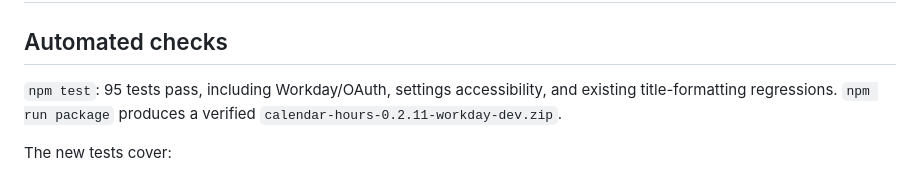
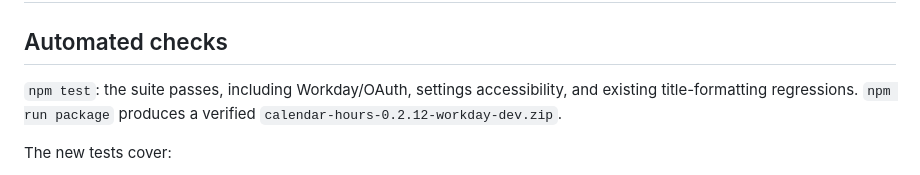
Before and after one commit to austinkimchi/calendar-hours, a Markdown page: WORKDAY_TESTING.md, the part around the change. GitHub-like rendering.

Commit message:
Update developer package verification notes for 0.2.12

```diff
--- a/WORKDAY_TESTING.md
+++ b/WORKDAY_TESTING.md
@@ -2,7 +2,7 @@
 
 ## Automated checks
 
-`npm test`: 95 tests pass, including Workday/OAuth, settings accessibility, and existing title-formatting regressions. `npm run package` produces a verified `calendar-hours-0.2.11-workday-dev.zip`.
+`npm test`: the suite passes, including Workday/OAuth, settings accessibility, and existing title-formatting regressions. `npm run package` produces a verified `calendar-hours-0.2.12-workday-dev.zip`.
 
 The new tests cover:
 
```
